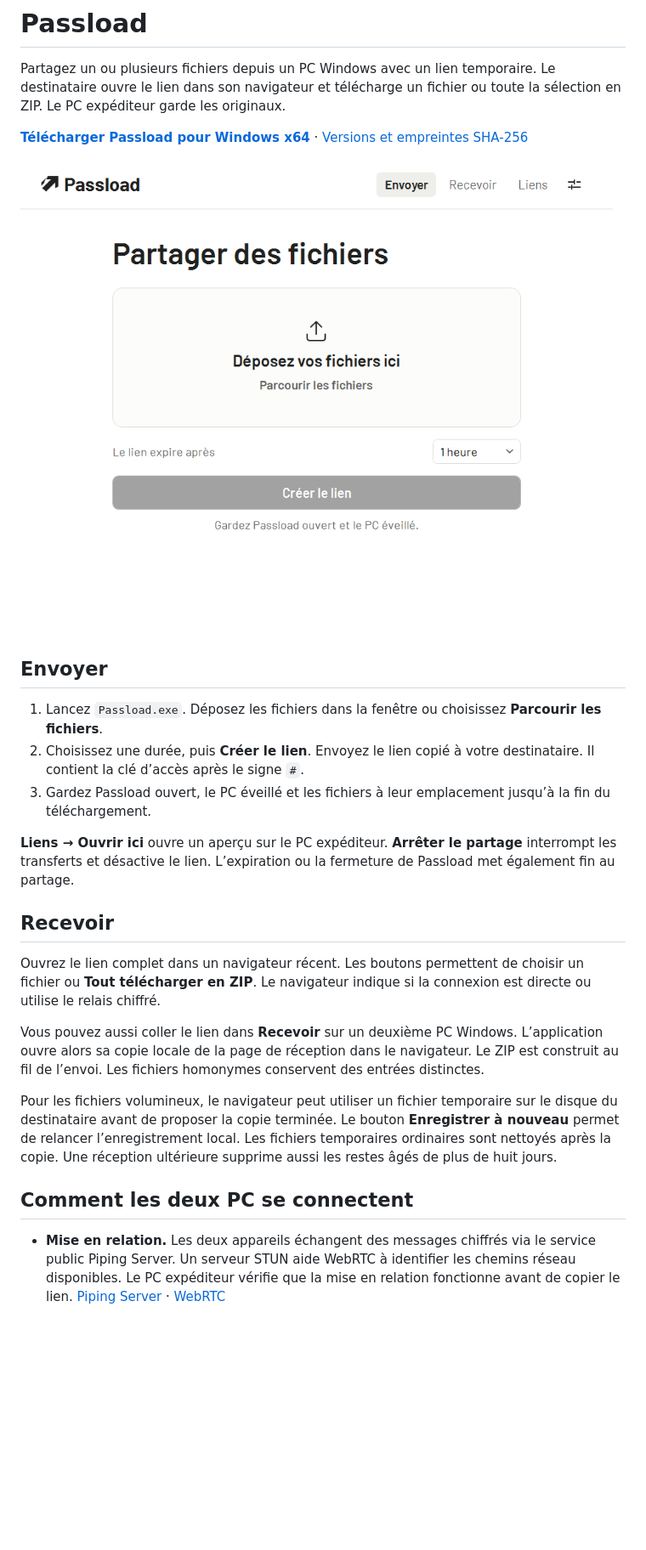
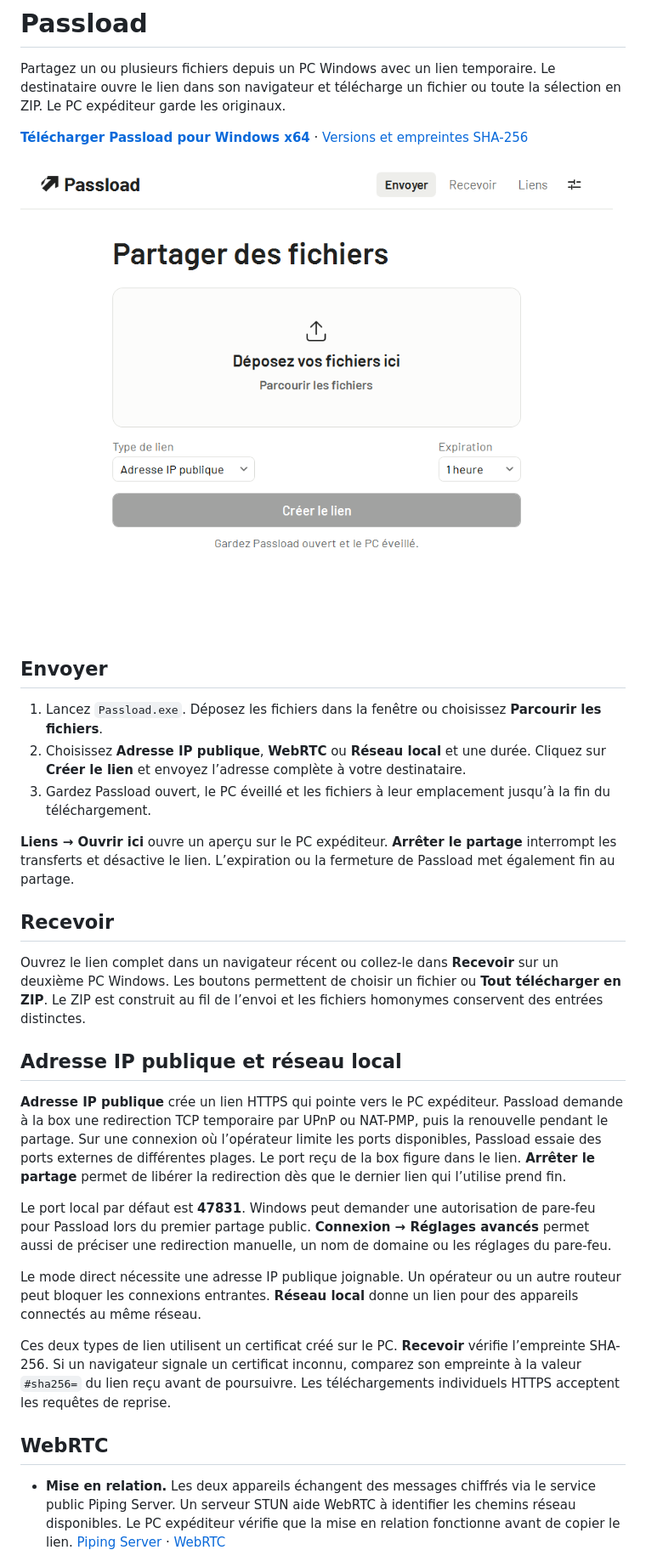
Before and after one commit to mertioz/passload, a Markdown page: README.md, the part around one of its changes. Shown at 85% size. GitHub-like rendering; pictures changed too: docs/passload.png; blank space fills up the shorter version.

Commit message:
Open a temporary public port automatically for direct shares

```diff
--- a/README.md
+++ b/README.md
@@ -9,19 +9,25 @@ Partagez un ou plusieurs fichiers depuis un PC Windows avec un lien temporaire.
 ## Envoyer
 
 1. Lancez `Passload.exe`. Déposez les fichiers dans la fenêtre ou choisissez **Parcourir les fichiers**.
-2. Choisissez une durée, puis **Créer le lien**. Envoyez le lien copié à votre destinataire. Il contient la clé d’accès après le signe `#`.
+2. Choisissez **Adresse IP publique**, **WebRTC** ou **Réseau local** et une durée. Cliquez sur **Créer le lien** et envoyez l’adresse complète à votre destinataire.
 3. Gardez Passload ouvert, le PC éveillé et les fichiers à leur emplacement jusqu’à la fin du téléchargement.
 
 **Liens → Ouvrir ici** ouvre un aperçu sur le PC expéditeur. **Arrêter le partage** interrompt les transferts et désactive le lien. L’expiration ou la fermeture de Passload met également fin au partage.
 
 ## Recevoir
 
-Ouvrez le lien complet dans un navigateur récent. Les boutons permettent de choisir un fichier ou **Tout télécharger en ZIP**. Le navigateur indique si la connexion est directe ou utilise le relais chiffré.
+Ouvrez le lien complet dans un navigateur récent ou collez-le dans **Recevoir** sur un deuxième PC Windows. Les boutons permettent de choisir un fichier ou **Tout télécharger en ZIP**. Le ZIP est construit au fil de l’envoi et les fichiers homonymes conservent des entrées distinctes.
 
-Vous pouvez aussi coller le lien dans **Recevoir** sur un deuxième PC Windows. L’application ouvre alors sa copie locale de la page de réception dans le navigateur. Le ZIP est construit au fil de l’envoi. Les fichiers homonymes conservent des entrées distinctes.
+## Adresse IP publique et réseau local
 
-Pour les fichiers volumineux, le navigateur peut utiliser un fichier temporaire sur le disque du destinataire avant de proposer la copie terminée. Le bouton **Enregistrer à nouveau** permet de relancer l’enregistrement local. Les fichiers temporaires ordinaires sont nettoyés après la copie. Une réception ultérieure supprime aussi les restes âgés de plus de huit jours.
+**Adresse IP publique** crée un lien HTTPS qui pointe vers le PC expéditeur. Passload demande à la box une redirection TCP temporaire par UPnP ou NAT-PMP, puis la renouvelle pendant le partage. Sur une connexion où l’opérateur limite les ports disponibles, Passload essaie des ports externes de différentes plages. Le port reçu de la box figure dans le lien. **Arrêter le partage** permet de libérer la redirection dès que le dernier lien qui l’utilise prend fin.
 
-## Comment les deux PC se connectent
+Le port local par défaut est **47831**. Windows peut demander une autorisation de pare-feu pour Passload lors du premier partage public. **Connexion → Réglages avancés** permet aussi de préciser une redirection manuelle, un nom de domaine ou les réglages du pare-feu.
+
+Le mode direct nécessite une adresse IP publique joignable. Un opérateur ou un autre routeur peut bloquer les connexions entrantes. **Réseau local** donne un lien pour des appareils connectés au même réseau.
+
+Ces deux types de lien utilisent un certificat créé sur le PC. **Recevoir** vérifie l’empreinte SHA-256. Si un navigateur signale un certificat inconnu, comparez son empreinte à la valeur `#sha256=` du lien reçu avant de poursuivre. Les téléchargements individuels HTTPS acceptent les requêtes de reprise.
+
+## WebRTC
 
 - **Mise en relation.** Les deux appareils échangent des messages chiffrés via le service public Piping Server. Un serveur STUN aide WebRTC à identifier les chemins réseau disponibles. Le PC expéditeur vérifie que la mise en relation fonctionne avant de copier le lien. [Piping Server](https://github.com/nwtgck/piping-server) · [WebRTC](https://www.w3.org/TR/webrtc/)
```
Also changed, not shown: other parts of README.md (+3 -7 lines), 11 other files.
